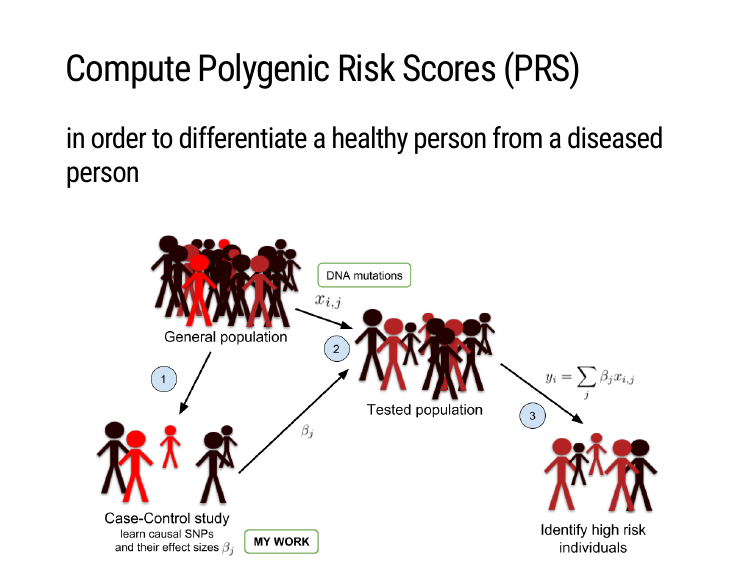
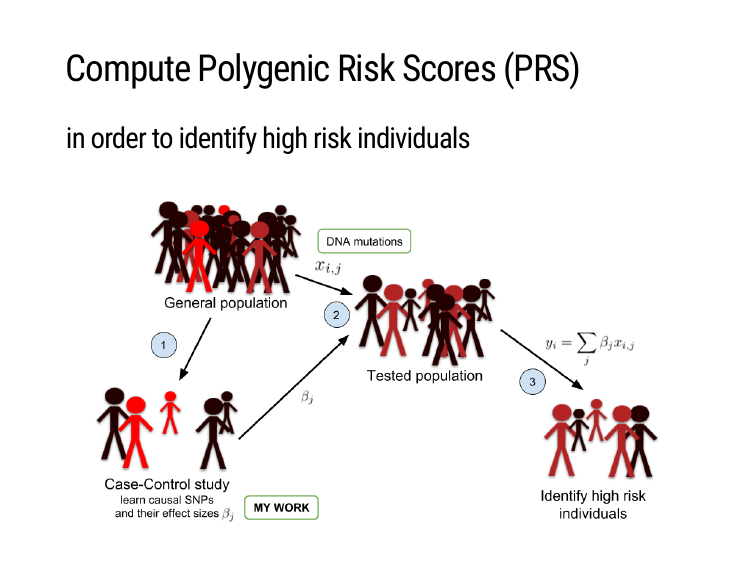
Before and after one commit to privefl/thesis-docs, an R Markdown document (JDD.Rmd): page 4 of 14. The pictures show the slides in the output file JDD.html that the author committed with the source; the slides are laid out offline by our stand-in for remark.js, each with all of its steps uncovered, in fonts that may differ from those the slides ask for, and without slide numbers, shadows or browser add-ons; library style sheets and scripts come from the installed R packages.

Commit message:
high risk

````diff
--- a/JDD.Rmd
+++ b/JDD.Rmd
@@ -36,7 +36,8 @@ class: center, middle, inverse
 ---
 
 ## Compute Polygenic Risk Scores (PRS)
-### in order to differentiate a healthy person from a diseased person
+
+### in order to identify high risk individuals
 
 ```{r, out.width="95%"}
 knitr::include_graphics("figures/PRS.png")
````
Also changed, not shown: JDD.html, JDD.pdf.
